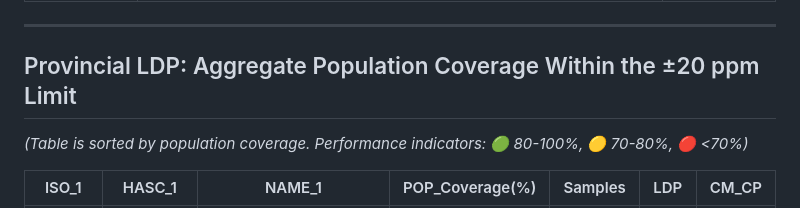
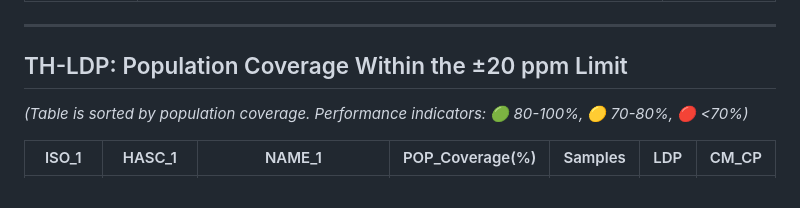
Before and after one commit to phisan-chula/2026-EIT_TH_LDP, a Markdown page: README.md, the part around the change. GitHub-like rendering.

Commit message:
Update REAME.md

```diff
--- a/README.md
+++ b/README.md
@@ -20,7 +20,7 @@
 
 ---
 
-## Provincial LDP: Aggregate Population Coverage Within the ±20 ppm Limit
+## TH-LDP: Population Coverage Within the ±20 ppm Limit
 
 *(Table is sorted by population coverage. Performance indicators: 🟢 80-100%, 🟡 70-80%, 🔴 <70%)*
 
```
